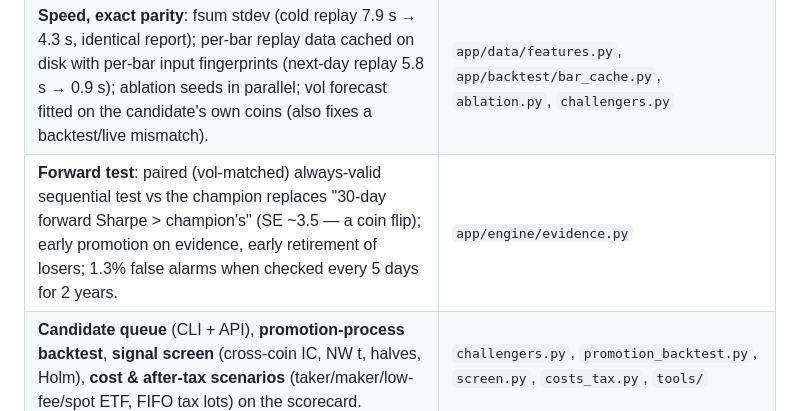
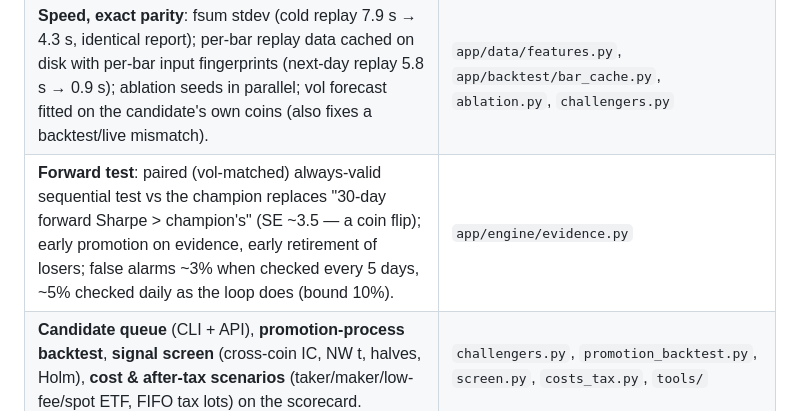
Before and after one commit to h3cker10632/CryptoMind, a Markdown page: CHANGES.md, the part around the change. GitHub-like rendering.

```diff
--- a/CHANGES.md
+++ b/CHANGES.md
@@ -8,7 +8,7 @@ Full map: `docs/IMPROVEMENT_PIPELINE.md`.
 |---|---|
 | **Repo**: `.gitignore` `data/` also matched `app/data/`, so `store.py` / `sources.py` were never committed (fresh clones fail) — anchored to `/data/`; two tracked runtime snapshots untracked; CI on every branch. | `.gitignore`, `.github/workflows/ci.yml` |
 | **Speed, exact parity**: fsum stdev (cold replay 7.9 s → 4.3 s, identical report); per-bar replay data cached on disk with per-bar input fingerprints (next-day replay 5.8 s → 0.9 s); ablation seeds in parallel; vol forecast fitted on the candidate's own coins (also fixes a backtest/live mismatch). | `app/data/features.py`, `app/backtest/bar_cache.py`, `ablation.py`, `challengers.py` |
-| **Forward test**: paired (vol-matched) always-valid sequential test vs the champion replaces "30-day forward Sharpe > champion's" (SE ~3.5 — a coin flip); early promotion on evidence, early retirement of losers; 1.3% false alarms when checked every 5 days for 2 years. | `app/engine/evidence.py` |
+| **Forward test**: paired (vol-matched) always-valid sequential test vs the champion replaces "30-day forward Sharpe > champion's" (SE ~3.5 — a coin flip); early promotion on evidence, early retirement of losers; false alarms ~3% when checked every 5 days, ~5% checked daily as the loop does (bound 10%). | `app/engine/evidence.py` |
 | **Candidate queue** (CLI + API), **promotion-process backtest**, **signal screen** (cross-coin IC, NW t, halves, Holm), **cost & after-tax scenarios** (taker/maker/low-fee/spot ETF, FIFO tax lots) on the scorecard. | `challengers.py`, `promotion_backtest.py`, `screen.py`, `costs_tax.py`, `tools/` |
 | **Per-sleeve risk**: kill switch / daily halt measure the account without the core's P&L and now stop exploration too; core tracking monitor; Polymarket bets only once its forecasts beat the market price (its 10% allocation was then replaced by its own $500 bankroll — entry below); exploration reallocates on shrunk evidence. | `risk/manager.py`, `strategies/`, `markets/polymarket/skill_gate.py` |
 | **External data with history**: point-in-time series store (revisions, `as_of`, causal daily alignment); Fear & Greed, DVOL, stablecoin supply, Coin Metrics; ingested signals kept uncapped. Fetchers tested on documented response shapes (hosts blocked in the build environment). | `app/data/series.py`, `series_sources.py`, `tools/series_sync.py` |
```
Also changed, not shown: README.md (+4 -3 lines), docs/IMPROVEMENT_PIPELINE.md (+6 -3 lines).
